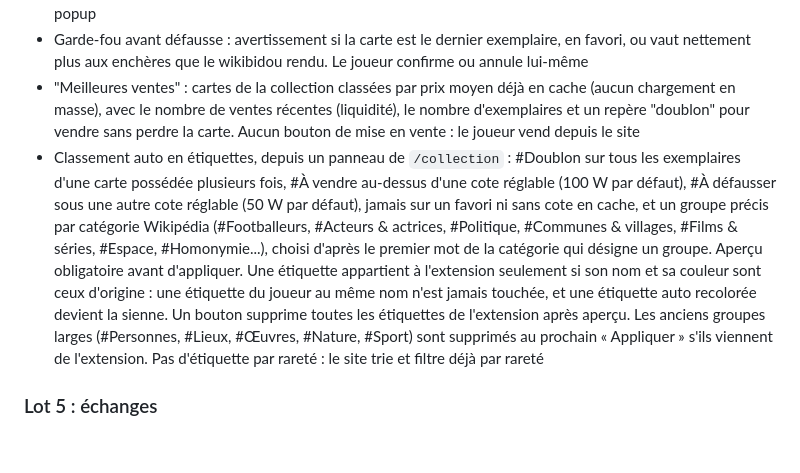
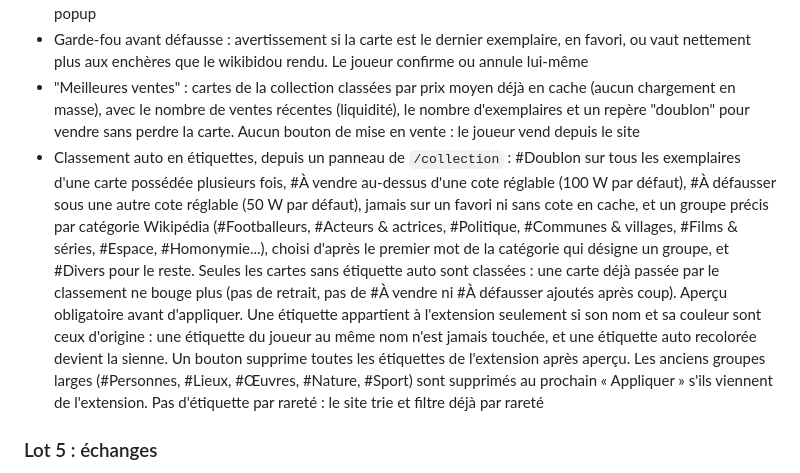
Before and after one commit to qyrn/coteplus, a Markdown page: docs/PERIMETRE-V1.md, the part around the change. Drawn GitHub-style; blank space fills up the shorter version.

Commit message:
📝 docs: describe incremental auto-tagging and the Divers tag

```diff
--- a/docs/PERIMETRE-V1.md
+++ b/docs/PERIMETRE-V1.md
@@ -96,7 +96,7 @@ Le DOM ne contient aucun id de carte. Le lien entre une carte affichée et ses d
 - Valeur de la collection dans le temps : total et détail par rareté enregistrés à chaque synchro, courbe dans le popup
 - Garde-fou avant défausse : avertissement si la carte est le dernier exemplaire, en favori, ou vaut nettement plus aux enchères que le wikibidou rendu. Le joueur confirme ou annule lui-même
 - "Meilleures ventes" : cartes de la collection classées par prix moyen déjà en cache (aucun chargement en masse), avec le nombre de ventes récentes (liquidité), le nombre d'exemplaires et un repère "doublon" pour vendre sans perdre la carte. Aucun bouton de mise en vente : le joueur vend depuis le site
-- Classement auto en étiquettes, depuis un panneau de `/collection` : #Doublon sur tous les exemplaires d'une carte possédée plusieurs fois, #À vendre au-dessus d'une cote réglable (100 W par défaut), #À défausser sous une autre cote réglable (50 W par défaut), jamais sur un favori ni sans cote en cache, et un groupe précis par catégorie Wikipédia (#Footballeurs, #Acteurs & actrices, #Politique, #Communes & villages, #Films & séries, #Espace, #Homonymie...), choisi d'après le premier mot de la catégorie qui désigne un groupe. Aperçu obligatoire avant d'appliquer. Une étiquette appartient à l'extension seulement si son nom et sa couleur sont ceux d'origine : une étiquette du joueur au même nom n'est jamais touchée, et une étiquette auto recolorée devient la sienne. Un bouton supprime toutes les étiquettes de l'extension après aperçu. Les anciens groupes larges (#Personnes, #Lieux, #Œuvres, #Nature, #Sport) sont supprimés au prochain « Appliquer » s'ils viennent de l'extension. Pas d'étiquette par rareté : le site trie et filtre déjà par rareté
+- Classement auto en étiquettes, depuis un panneau de `/collection` : #Doublon sur tous les exemplaires d'une carte possédée plusieurs fois, #À vendre au-dessus d'une cote réglable (100 W par défaut), #À défausser sous une autre cote réglable (50 W par défaut), jamais sur un favori ni sans cote en cache, et un groupe précis par catégorie Wikipédia (#Footballeurs, #Acteurs & actrices, #Politique, #Communes & villages, #Films & séries, #Espace, #Homonymie...), choisi d'après le premier mot de la catégorie qui désigne un groupe, et #Divers pour le reste. Seules les cartes sans étiquette auto sont classées : une carte déjà passée par le classement ne bouge plus (pas de retrait, pas de #À vendre ni #À défausser ajoutés après coup). Aperçu obligatoire avant d'appliquer. Une étiquette appartient à l'extension seulement si son nom et sa couleur sont ceux d'origine : une étiquette du joueur au même nom n'est jamais touchée, et une étiquette auto recolorée devient la sienne. Un bouton supprime toutes les étiquettes de l'extension après aperçu. Les anciens groupes larges (#Personnes, #Lieux, #Œuvres, #Nature, #Sport) sont supprimés au prochain « Appliquer » s'ils viennent de l'extension. Pas d'étiquette par rareté : le site trie et filtre déjà par rareté
 
 ### Lot 5 : échanges
 
```
